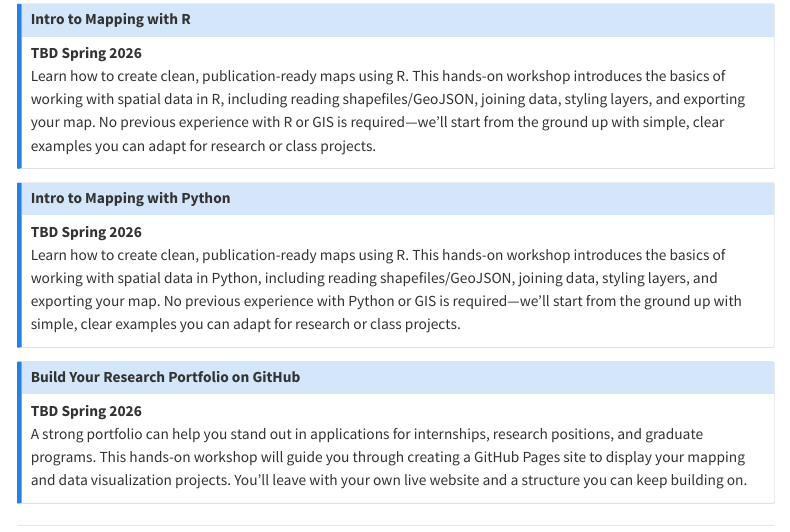
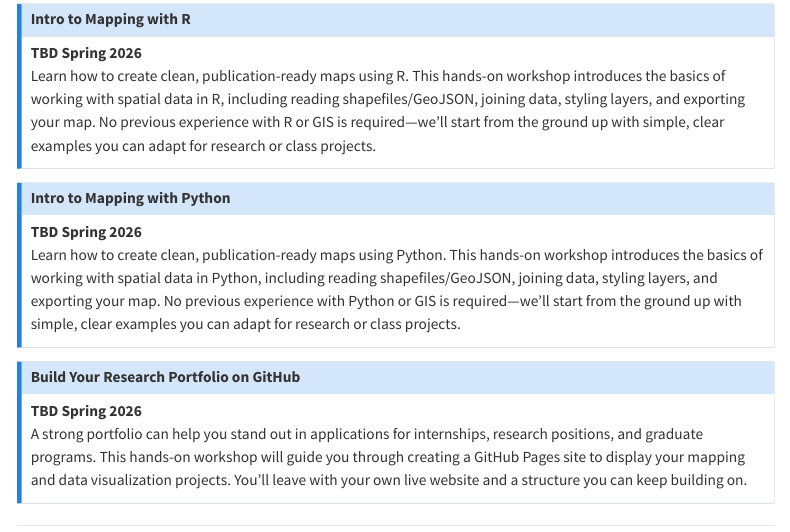
Before and after one commit to GeospatialResearchLab/GeospatialResearchLab.github.io, a Quarto document (workshops.qmd): the page in a window 1100 px wide, from 270 px down. Rendered offline with R 4.5, knitr and Pandoc in place of Quarto, with nearby package versions; menus at the side of the page are left out.

Commit message:
R to Python

```diff
--- a/workshops.qmd
+++ b/workshops.qmd
@@ -19,7 +19,7 @@ Learn how to create clean, publication-ready maps using R. This hands-on worksho
 ### **Intro to Mapping with Python**
 
 **TBD Spring 2026**\
-Learn how to create clean, publication-ready maps using R. This hands-on workshop introduces the basics of working with spatial data in Python, including reading shapefiles/GeoJSON, joining data, styling layers, and exporting your map. No previous experience with Python or GIS is required—we’ll start from the ground up with simple, clear examples you can adapt for research or class projects.\
+Learn how to create clean, publication-ready maps using Python. This hands-on workshop introduces the basics of working with spatial data in Python, including reading shapefiles/GeoJSON, joining data, styling layers, and exporting your map. No previous experience with Python or GIS is required—we’ll start from the ground up with simple, clear examples you can adapt for research or class projects.\
 :::
 
 :::callout-note
```
